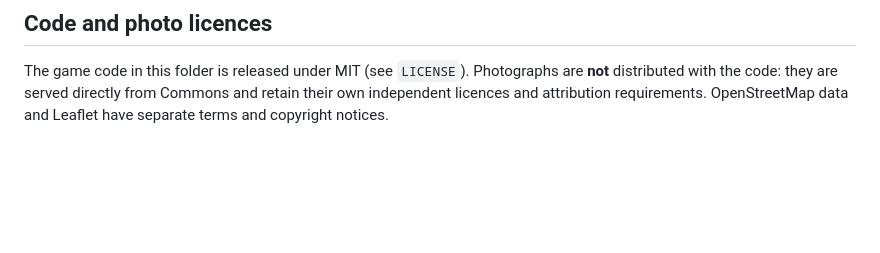
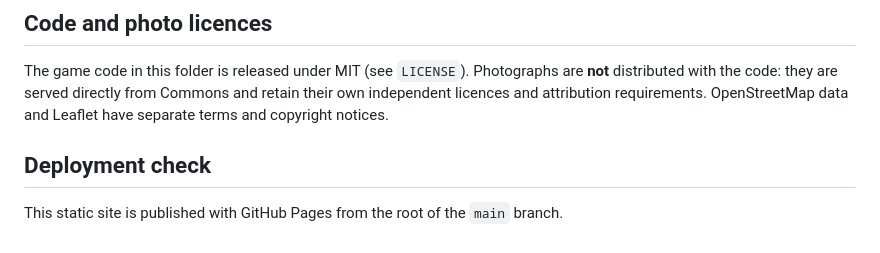
Before and after one commit to jah1979/LostInLondon, a Markdown page: README.md, the part around the change. GitHub-like rendering; blank space fills up the shorter version.

Commit message:
Trigger GitHub Pages deployment after enabling Pages

```diff
--- a/README.md
+++ b/README.md
@@ -53,3 +53,7 @@ Then visit http://localhost:8000.
 ## Code and photo licences
 
 The game code in this folder is released under MIT (see `LICENSE`). Photographs are **not** distributed with the code: they are served directly from Commons and retain their own independent licences and attribution requirements. OpenStreetMap data and Leaflet have separate terms and copyright notices.
+
+## Deployment check
+
+This static site is published with GitHub Pages from the root of the `main` branch.
```
